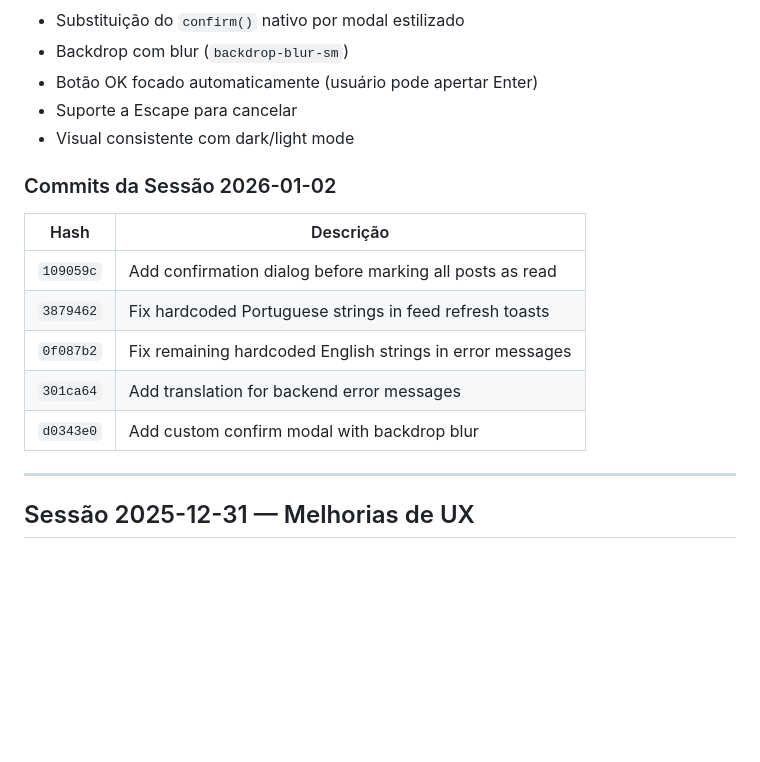
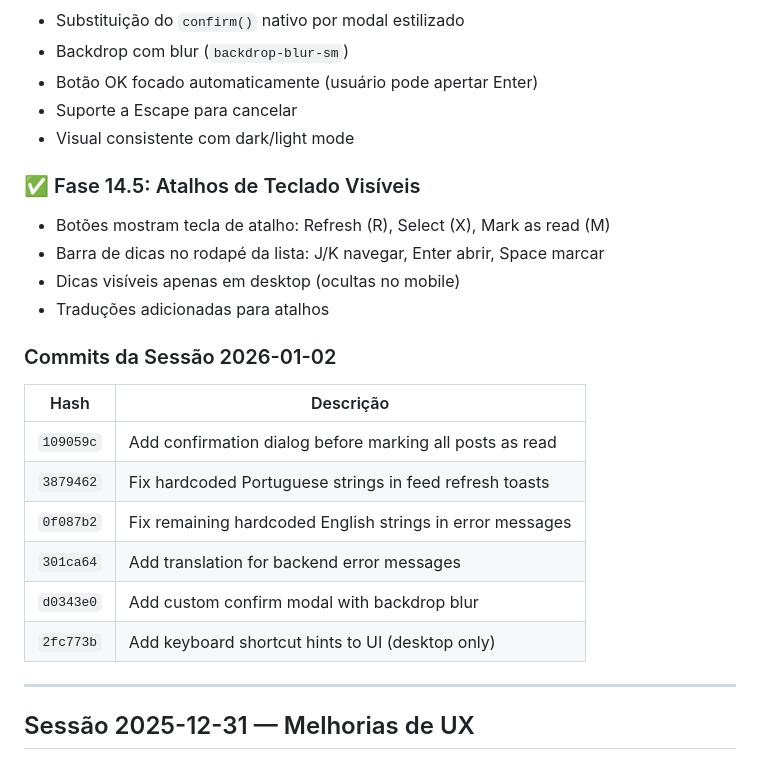
Before and after one commit to janiosarmento/risos, a Markdown page: PROGRESSO.md, the part around the change. GitHub-like rendering; blank space fills up the shorter version.

Commit message:
Update PROGRESSO.md with keyboard hints feature
🤖 Generated with [Claude Code](https://claude.com/claude-code)

Co-Authored-By: Claude Opus 4.5 <noreply@anthropic.com>

```diff
--- a/PROGRESSO.md
+++ b/PROGRESSO.md
@@ -52,6 +52,12 @@ gunicorn app.main:app -k uvicorn.workers.UvicornWorker -b 127.0.0.1:PORT \
 - Suporte a Escape para cancelar
 - Visual consistente com dark/light mode
 
+### ✅ Fase 14.5: Atalhos de Teclado Visíveis
+- Botões mostram tecla de atalho: Refresh (R), Select (X), Mark as read (M)
+- Barra de dicas no rodapé da lista: J/K navegar, Enter abrir, Space marcar
+- Dicas visíveis apenas em desktop (ocultas no mobile)
+- Traduções adicionadas para atalhos
+
 ### Commits da Sessão 2026-01-02
 
 | Hash | Descrição |
@@ -61,6 +67,7 @@ gunicorn app.main:app -k uvicorn.workers.UvicornWorker -b 127.0.0.1:PORT \
 | `0f087b2` | Fix remaining hardcoded English strings in error messages |
 | `301ca64` | Add translation for backend error messages |
 | `d0343e0` | Add custom confirm modal with backdrop blur |
+| `2fc773b` | Add keyboard shortcut hints to UI (desktop only) |
 
 ---
 
```
